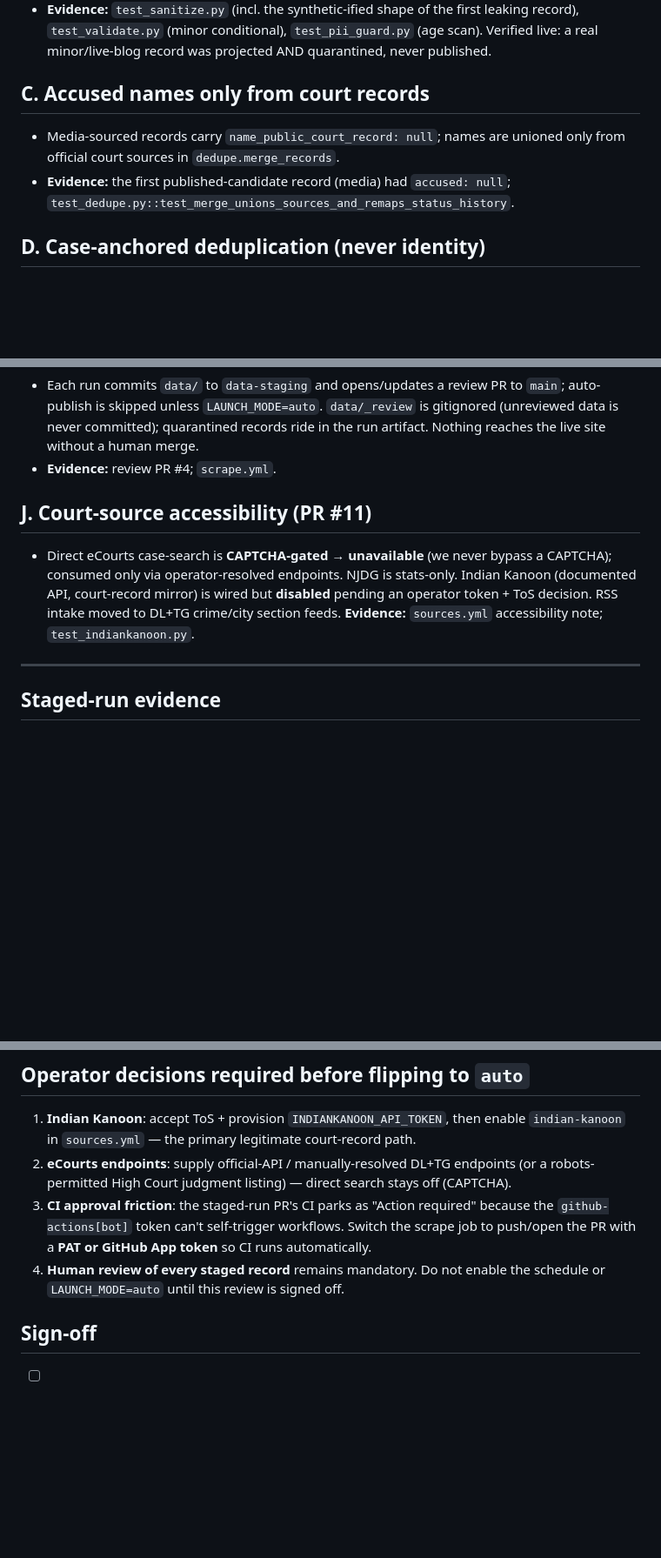
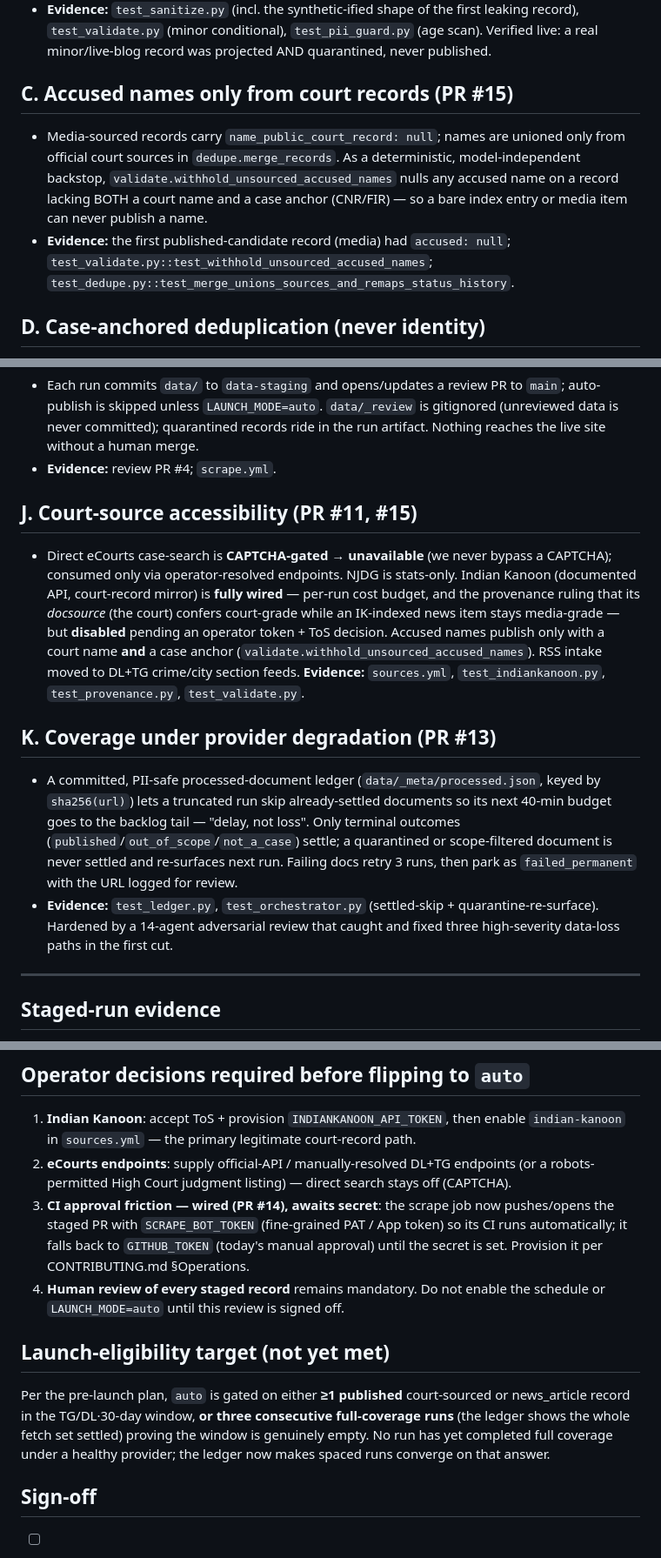
Before and after one commit to ServiceToMankind/sakshi, a Markdown page: LAUNCH_REVIEW.md, 3 parts joined by grey strips. Shown at 87% size. GitHub-like rendering; blank space fills up the shorter version.

Commit message:
docs(launch-review): add guardrails K (coverage ledger) and update C, J, operator decisions (#16)
- K: processed-document ledger (delay-not-loss) + its adversarial-review hardening.
- C: the accused-name corroboration backstop (court name + case anchor required).
- J: Indian Kanoon fully wired (budget + provenance ruling), disabled pending token.
- Operator decisions: bot-CI now wired via SCRAPE_BOT_TOKEN (awaits the secret).
- Records the launch-eligibility target (>=1 published, or 3 full-coverage empty runs).

```diff
--- a/LAUNCH_REVIEW.md
+++ b/LAUNCH_REVIEW.md
@@ -38,11 +38,15 @@ signed off.
   (age scan). Verified live: a real minor/live-blog record was projected AND
   quarantined, never published.
 
-## C. Accused names only from court records
+## C. Accused names only from court records (PR #15)
 
 - Media-sourced records carry `name_public_court_record: null`; names are unioned
-  only from official court sources in `dedupe.merge_records`.
+  only from official court sources in `dedupe.merge_records`. As a deterministic,
+  model-independent backstop, `validate.withhold_unsourced_accused_names` nulls any
+  accused name on a record lacking BOTH a court name and a case anchor (CNR/FIR) —
+  so a bare index entry or media item can never publish a name.
 - **Evidence:** the first published-candidate record (media) had `accused: null`;
+  `test_validate.py::test_withhold_unsourced_accused_names`;
   `test_dedupe.py::test_merge_unions_sources_and_remaps_status_history`.
 
 ## D. Case-anchored deduplication (never identity)
@@ -91,13 +95,29 @@ signed off.
   run artifact. Nothing reaches the live site without a human merge.
 - **Evidence:** review PR #4; `scrape.yml`.
 
-## J. Court-source accessibility (PR #11)
+## J. Court-source accessibility (PR #11, #15)
 
 - Direct eCourts case-search is **CAPTCHA-gated → unavailable** (we never bypass a
   CAPTCHA); consumed only via operator-resolved endpoints. NJDG is stats-only.
-  Indian Kanoon (documented API, court-record mirror) is wired but **disabled**
-  pending an operator token + ToS decision. RSS intake moved to DL+TG crime/city
-  section feeds. **Evidence:** `sources.yml` accessibility note; `test_indiankanoon.py`.
+  Indian Kanoon (documented API, court-record mirror) is **fully wired** — per-run
+  cost budget, and the provenance ruling that its *docsource* (the court) confers
+  court-grade while an IK-indexed news item stays media-grade — but **disabled**
+  pending an operator token + ToS decision. Accused names publish only with a court
+  name **and** a case anchor (`validate.withhold_unsourced_accused_names`). RSS
+  intake moved to DL+TG crime/city section feeds. **Evidence:** `sources.yml`,
+  `test_indiankanoon.py`, `test_provenance.py`, `test_validate.py`.
+
+## K. Coverage under provider degradation (PR #13)
+
+- A committed, PII-safe processed-document ledger (`data/_meta/processed.json`,
+  keyed by `sha256(url)`) lets a truncated run skip already-settled documents so its
+  next 40-min budget goes to the backlog tail — "delay, not loss". Only terminal
+  outcomes (`published`/`out_of_scope`/`not_a_case`) settle; a quarantined or
+  scope-filtered document is never settled and re-surfaces next run. Failing docs
+  retry 3 runs, then park as `failed_permanent` with the URL logged for review.
+- **Evidence:** `test_ledger.py`, `test_orchestrator.py` (settled-skip +
+  quarantine-re-surface). Hardened by a 14-agent adversarial review that caught and
+  fixed three high-severity data-loss paths in the first cut.
 
 ---
 
@@ -130,12 +150,20 @@ has completed the full document set under a healthy provider.
 2. **eCourts endpoints**: supply official-API / manually-resolved DL+TG endpoints
    (or a robots-permitted High Court judgment listing) — direct search stays off
    (CAPTCHA).
-3. **CI approval friction**: the staged-run PR's CI parks as "Action required"
-   because the `github-actions[bot]` token can't self-trigger workflows. Switch the
-   scrape job to push/open the PR with a **PAT or GitHub App token** so CI runs
-   automatically.
+3. **CI approval friction — wired (PR #14), awaits secret**: the scrape job now
+   pushes/opens the staged PR with `SCRAPE_BOT_TOKEN` (fine-grained PAT / App token)
+   so its CI runs automatically; it falls back to `GITHUB_TOKEN` (today's manual
+   approval) until the secret is set. Provision it per CONTRIBUTING.md §Operations.
 4. **Human review of every staged record** remains mandatory. Do not enable the
    schedule or `LAUNCH_MODE=auto` until this review is signed off.
+
+## Launch-eligibility target (not yet met)
+
+Per the pre-launch plan, `auto` is gated on either **≥1 published** court-sourced or
+news_article record in the TG/DL·30-day window, **or three consecutive
+full-coverage runs** (the ledger shows the whole fetch set settled) proving the
+window is genuinely empty. No run has yet completed full coverage under a healthy
+provider; the ledger now makes spaced runs converge on that answer.
 
 ## Sign-off
 
```
Also changed, not shown: other parts of LAUNCH_REVIEW.md (+2 -1 lines).
